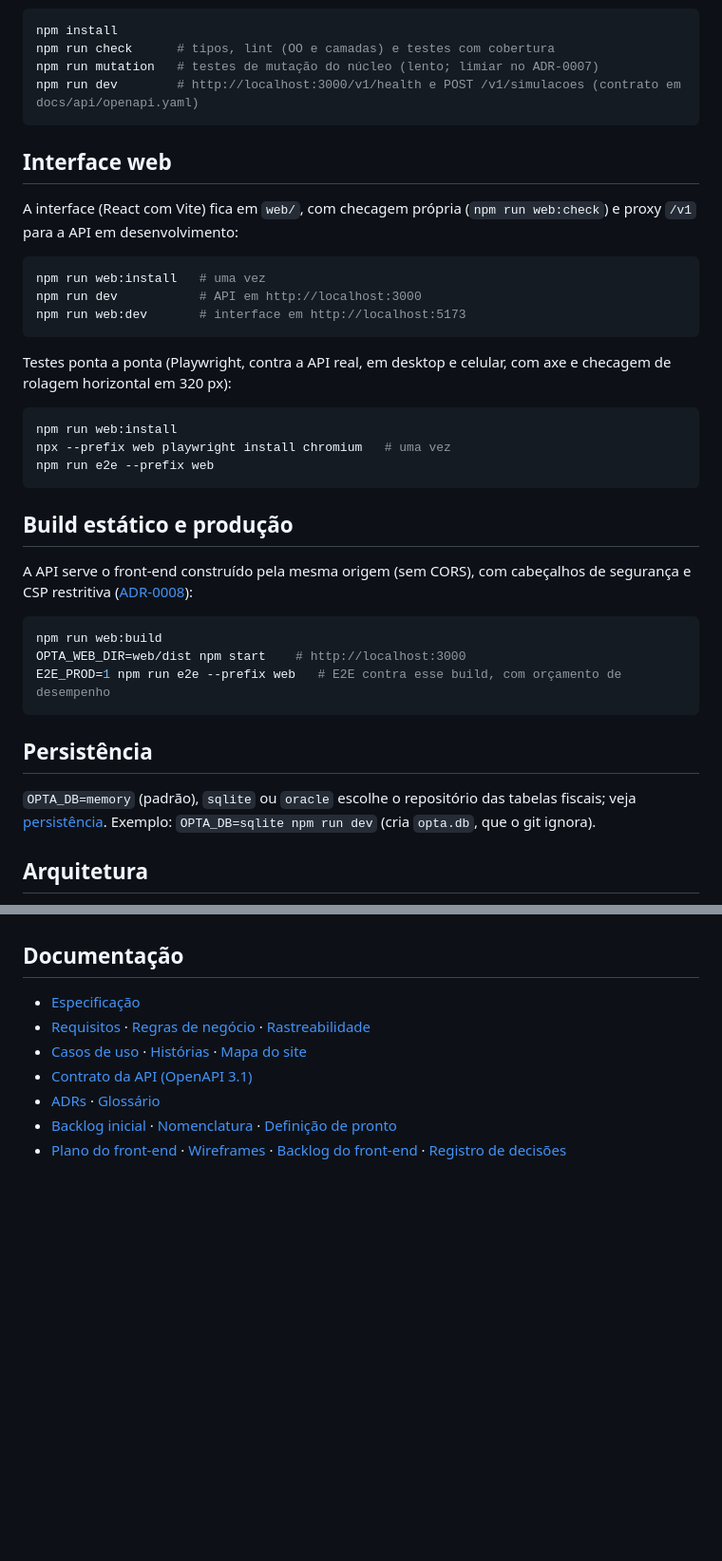
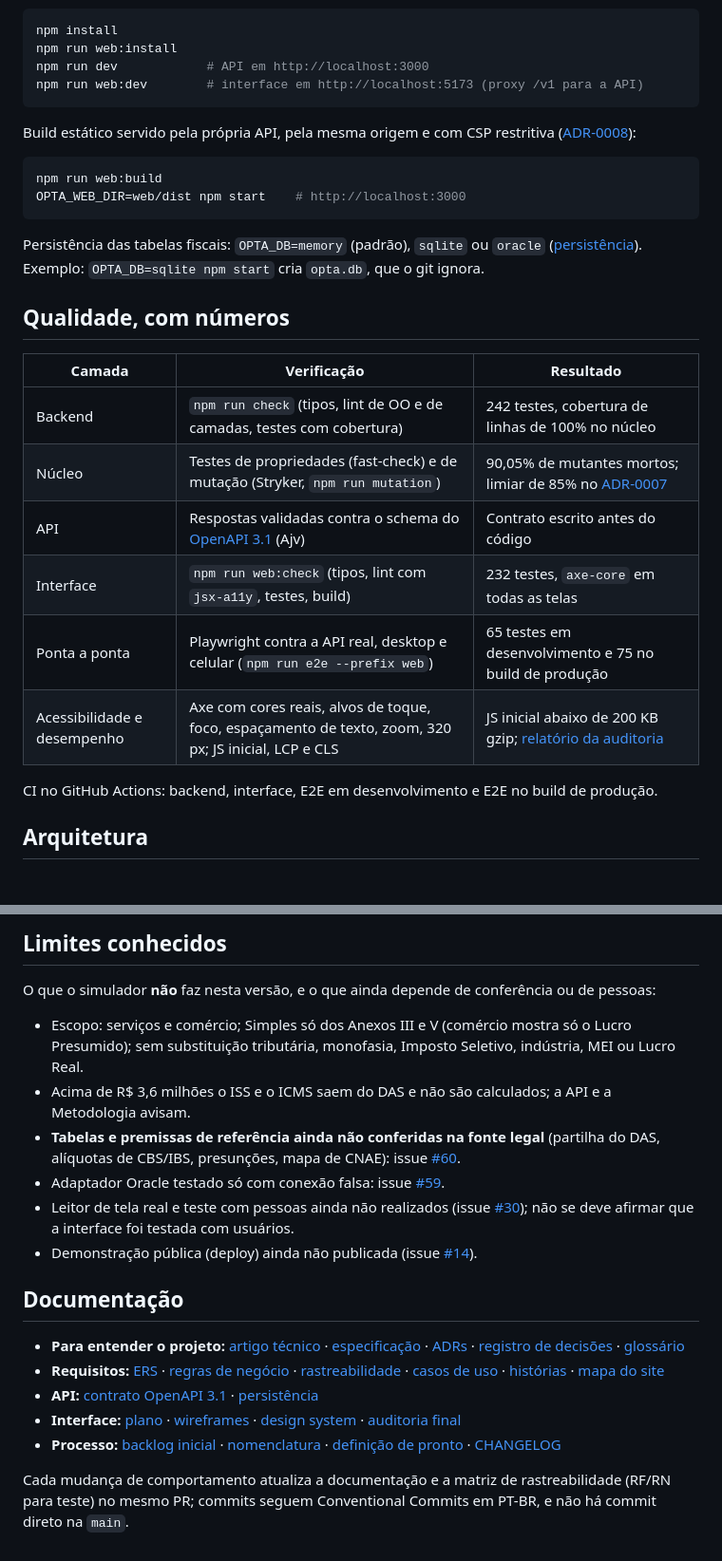
Before and after one commit to PedroWC/opta, a Markdown page: README.md, 2 parts joined by grey strips. Shown at 95% size. GitHub-like rendering; blank space fills up the shorter version.

````diff
--- a/README.md
+++ b/README.md
@@ -14,42 +37,32 @@ Requisitos: Node 22 ou superior.
 
 ```bash
 npm install
-npm run check      # tipos, lint (OO e camadas) e testes com cobertura
-npm run mutation   # testes de mutação do núcleo (lento; limiar no ADR-0007)
-npm run dev        # http://localhost:3000/v1/health e POST /v1/simulacoes (contrato em docs/api/openapi.yaml)
+npm run web:install
+npm run dev            # API em http://localhost:3000
+npm run web:dev        # interface em http://localhost:5173 (proxy /v1 para a API)
 ```
 
-## Interface web
-
-A interface (React com Vite) fica em `web/`, com checagem própria (`npm run web:check`) e proxy `/v1` para a API em desenvolvimento:
-
-```bash
-npm run web:install   # uma vez
-npm run dev           # API em http://localhost:3000
-npm run web:dev       # interface em http://localhost:5173
-```
-
-Testes ponta a ponta (Playwright, contra a API real, em desktop e celular, com axe e checagem de rolagem horizontal em 320 px):
-
-```bash
-npm run web:install
-npx --prefix web playwright install chromium   # uma vez
-npm run e2e --prefix web
-```
-
-## Build estático e produção
-
-A API serve o front-end construído pela mesma origem (sem CORS), com cabeçalhos de segurança e CSP restritiva ([ADR-0008](docs/arquitetura/adr/0008-front-servido-pela-api-sob-a-mesma-origem.md)):
+Build estático servido pela própria API, pela mesma origem e com CSP restritiva ([ADR-0008](docs/arquitetura/adr/0008-front-servido-pela-api-sob-a-mesma-origem.md)):
 
 ```bash
 npm run web:build
 OPTA_WEB_DIR=web/dist npm start    # http://localhost:3000
-E2E_PROD=1 npm run e2e --prefix web   # E2E contra esse build, com orçamento de desempenho
 ```
 
-## Persistência
+Persistência das tabelas fiscais: `OPTA_DB=memory` (padrão), `sqlite` ou `oracle` ([persistência](docs/arquitetura/persistencia.md)). Exemplo: `OPTA_DB=sqlite npm start` cria `opta.db`, que o git ignora.
 
-`OPTA_DB=memory` (padrão), `sqlite` ou `oracle` escolhe o repositório das tabelas fiscais; veja [persistência](docs/arquitetura/persistencia.md). Exemplo: `OPTA_DB=sqlite npm run dev` (cria `opta.db`, que o git ignora).
+## Qualidade, com números
+
+| Camada | Verificação | Resultado |
+|---|---|---|
+| Backend | `npm run check` (tipos, lint de OO e de camadas, testes com cobertura) | 242 testes, cobertura de linhas de 100% no núcleo |
+| Núcleo | Testes de propriedades (fast-check) e de mutação (Stryker, `npm run mutation`) | 90,05% de mutantes mortos; limiar de 85% no [ADR-0007](docs/arquitetura/adr/0007-testes-de-propriedades-e-mutacao.md) |
+| API | Respostas validadas contra o schema do [OpenAPI 3.1](docs/api/openapi.yaml) (Ajv) | Contrato escrito antes do código |
+| Interface | `npm run web:check` (tipos, lint com `jsx-a11y`, testes, build) | 232 testes, `axe-core` em todas as telas |
+| Ponta a ponta | Playwright contra a API real, desktop e celular (`npm run e2e --prefix web`) | 65 testes em desenvolvimento e 75 no build de produção |
+| Acessibilidade e desempenho | Axe com cores reais, alvos de toque, foco, espaçamento de texto, zoom, 320 px; JS inicial, LCP e CLS | JS inicial abaixo de 200 KB gzip; [relatório da auditoria](docs/frontend/auditoria-final.md) |
+
+CI no GitHub Actions: backend, interface, E2E em desenvolvimento e E2E no build de produção.
 
 ## Arquitetura
 
@@ -57,10 +84,20 @@ Backend 100% orientado a objetos (ADR-0001), em camadas: `src/domain` ← `src/a
+## Limites conhecidos
+
+O que o simulador **não** faz nesta versão, e o que ainda depende de conferência ou de pessoas:
+
+- Escopo: serviços e comércio; Simples só dos Anexos III e V (comércio mostra só o Lucro Presumido); sem substituição tributária, monofasia, Imposto Seletivo, indústria, MEI ou Lucro Real.
+- Acima de R$ 3,6 milhões o ISS e o ICMS saem do DAS e não são calculados; a API e a Metodologia avisam.
+- **Tabelas e premissas de referência ainda não conferidas na fonte legal** (partilha do DAS, alíquotas de CBS/IBS, presunções, mapa de CNAE): issue [#60](https://github.com/PedroWC/opta/issues/60).
+- Adaptador Oracle testado só com conexão falsa: issue [#59](https://github.com/PedroWC/opta/issues/59).
+- Leitor de tela real e teste com pessoas ainda não realizados (issue [#30](https://github.com/PedroWC/opta/issues/30)); não se deve afirmar que a interface foi testada com usuários.
+- Demonstração pública (deploy) ainda não publicada (issue [#14](https://github.com/PedroWC/opta/issues/14)).
 
 ## Documentação
 
-- [Especificação](docs/especificacao.md)
-- [Requisitos](docs/requisitos/ers.md) · [Regras de negócio](docs/requisitos/regras-de-negocio.md) · [Rastreabilidade](docs/requisitos/rastreabilidade.md)
-- [Casos de uso](docs/produto/casos-de-uso.md) · [Histórias](docs/produto/historias-de-usuario.md) · [Mapa do site](docs/produto/mapa-do-site.md)
-- [Contrato da API (OpenAPI 3.1)](docs/api/openapi.yaml)
-- [ADRs](docs/arquitetura/adr/README.md) · [Glossário](docs/arquitetura/glossario.md)
-- [Backlog inicial](docs/processo/backlog-inicial.md) · [Nomenclatura](docs/processo/nomenclatura.md) · [Definição de pronto](docs/processo/definicao-de-pronto.md)
-- [Plano do front-end](docs/frontend/plano-frontend.md) · [Wireframes](docs/prototipos/wireframes-simulador.md) · [Backlog do front-end](docs/frontend/backlog-frontend.md) · [Registro de decisões](docs/processo/registro-de-decisoes.md)
+- **Para entender o projeto:** [artigo técnico](docs/artigo-tecnico.md) · [especificação](docs/especificacao.md) · [ADRs](docs/arquitetura/adr/README.md) · [registro de decisões](docs/processo/registro-de-decisoes.md) · [glossário](docs/arquitetura/glossario.md)
+- **Requisitos:** [ERS](docs/requisitos/ers.md) · [regras de negócio](docs/requisitos/regras-de-negocio.md) · [rastreabilidade](docs/requisitos/rastreabilidade.md) · [casos de uso](docs/produto/casos-de-uso.md) · [histórias](docs/produto/historias-de-usuario.md) · [mapa do site](docs/produto/mapa-do-site.md)
+- **API:** [contrato OpenAPI 3.1](docs/api/openapi.yaml) · [persistência](docs/arquitetura/persistencia.md)
+- **Interface:** [plano](docs/frontend/plano-frontend.md) · [wireframes](docs/prototipos/wireframes-simulador.md) · [design system](docs/frontend/design-system.md) · [auditoria final](docs/frontend/auditoria-final.md)
+- **Processo:** [backlog inicial](docs/processo/backlog-inicial.md) · [nomenclatura](docs/processo/nomenclatura.md) · [definição de pronto](docs/processo/definicao-de-pronto.md) · [CHANGELOG](CHANGELOG.md)
+
+Cada mudança de comportamento atualiza a documentação e a matriz de rastreabilidade (RF/RN para teste) no mesmo PR; commits seguem Conventional Commits em PT-BR, e não há commit direto na `main`.
````
Also changed, not shown: other parts of README.md (+43 -6 lines), docs/artigo-tecnico.md (added, +71 -0 lines), docs/img/memoria-de-calculo-desktop.png (added), docs/img/premissas-desktop.png (added), docs/img/resultado-celular.png (added), docs/img/resultado-desktop.png (added), docs/img/simulador-celular.png (added), docs/img/simulador-desktop.png (added).
